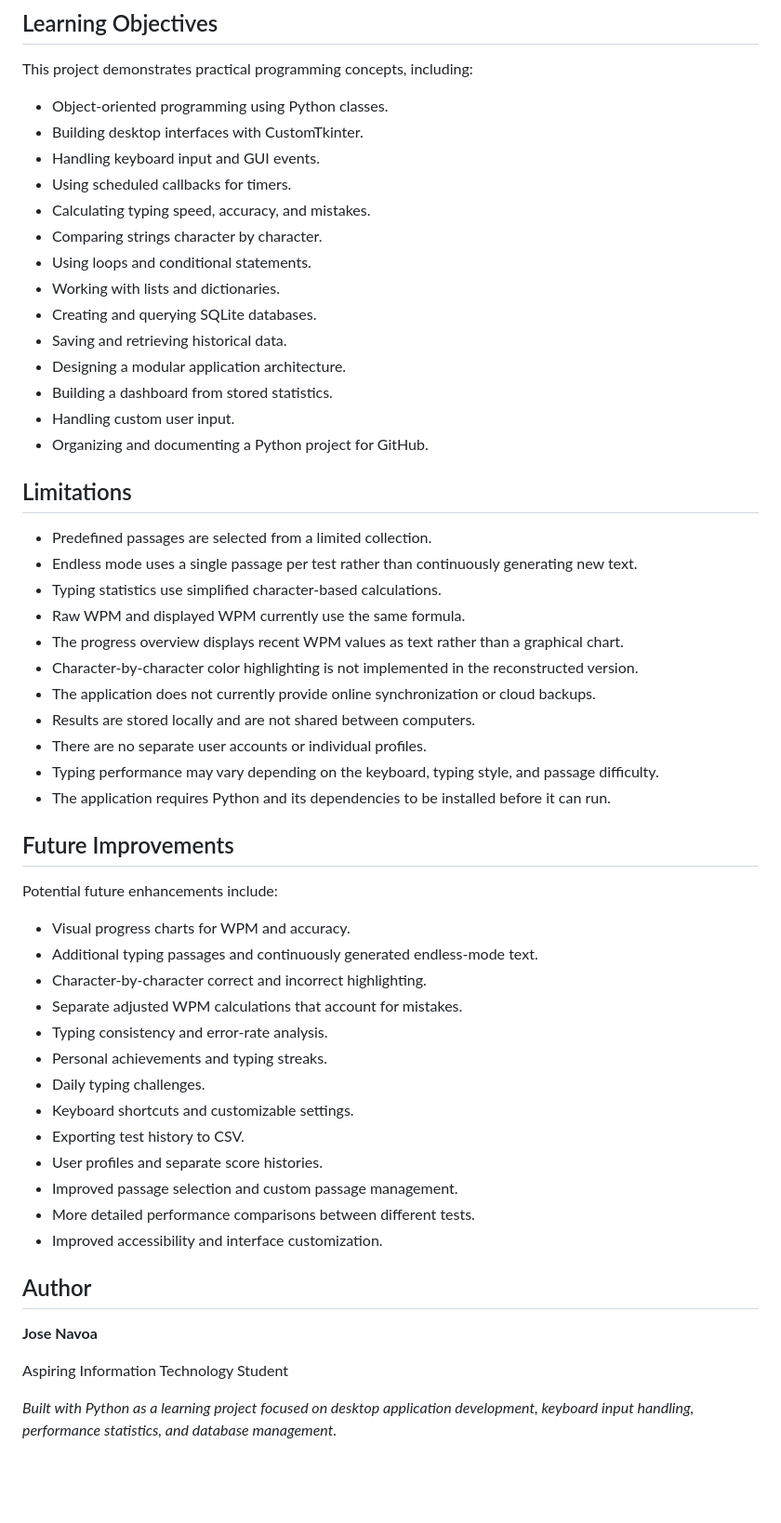
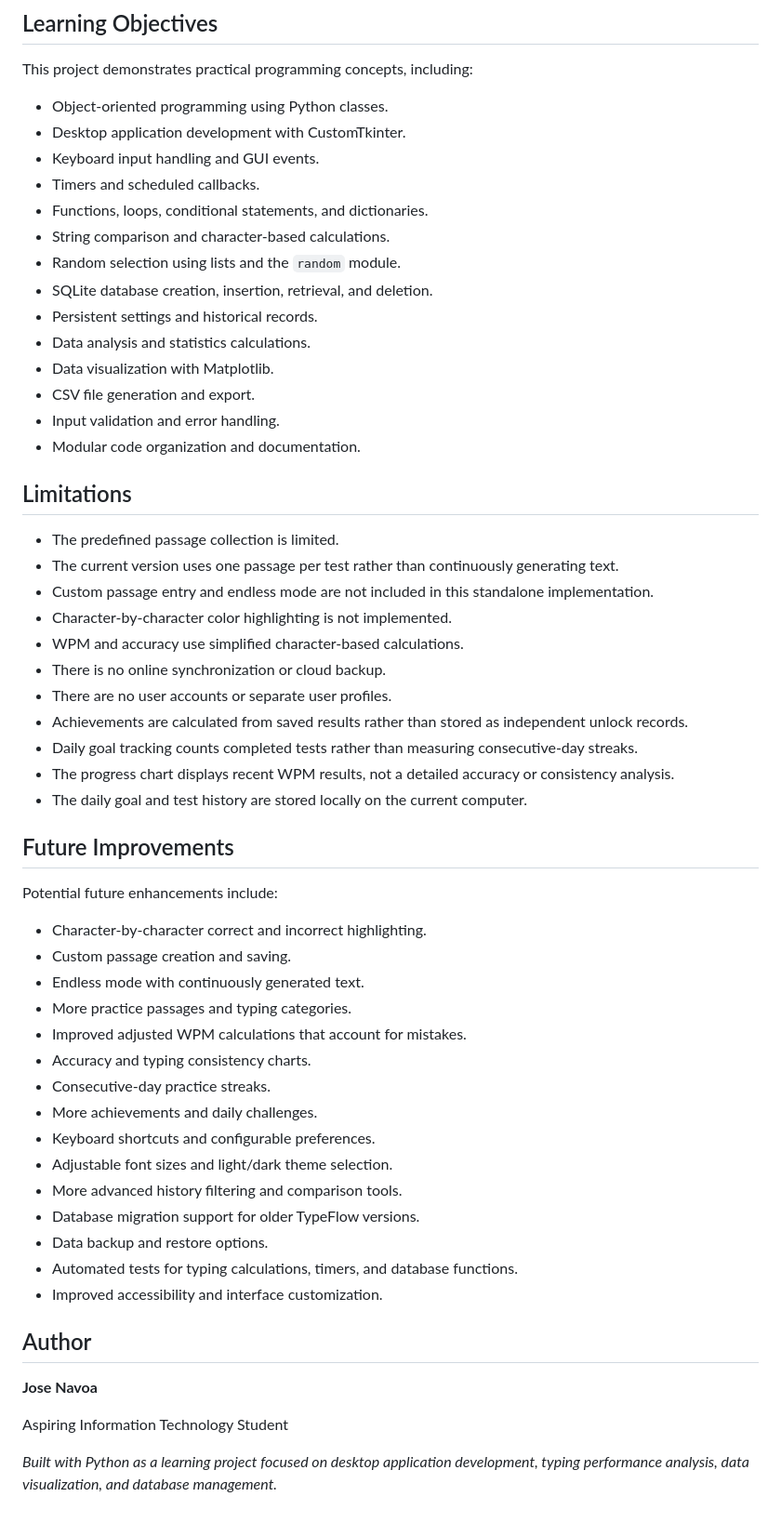
Before and after one commit to Claxer/Typing-speed-test, a Markdown page: README.md, the part around one of its changes. Shown at 93% size. Rendered like a GitHub page; blank space fills up the shorter version.

Commit message:
Revise README for TypeFlow project enhancements
Enhanced README with detailed features, installation instructions, and project structure.

```diff
--- a/README.md
+++ b/README.md
@@ -267,52 +319,54 @@ Some features from the earlier version, such as character-by-character color hig
 
 This project demonstrates practical programming concepts, including:
 
-* Object-oriented programming using Python classes.
-* Building desktop interfaces with CustomTkinter.
-* Handling keyboard input and GUI events.
-* Using scheduled callbacks for timers.
-* Calculating typing speed, accuracy, and mistakes.
-* Comparing strings character by character.
-* Using loops and conditional statements.
-* Working with lists and dictionaries.
-* Creating and querying SQLite databases.
-* Saving and retrieving historical data.
-* Designing a modular application architecture.
-* Building a dashboard from stored statistics.
-* Handling custom user input.
-* Organizing and documenting a Python project for GitHub.
+- Object-oriented programming using Python classes.
+- Desktop application development with CustomTkinter.
+- Keyboard input handling and GUI events.
+- Timers and scheduled callbacks.
+- Functions, loops, conditional statements, and dictionaries.
+- String comparison and character-based calculations.
+- Random selection using lists and the `random` module.
+- SQLite database creation, insertion, retrieval, and deletion.
+- Persistent settings and historical records.
+- Data analysis and statistics calculations.
+- Data visualization with Matplotlib.
+- CSV file generation and export.
+- Input validation and error handling.
+- Modular code organization and documentation.
 
 ## Limitations
 
-* Predefined passages are selected from a limited collection.
-* Endless mode uses a single passage per test rather than continuously generating new text.
-* Typing statistics use simplified character-based calculations.
-* Raw WPM and displayed WPM currently use the same formula.
-* The progress overview displays recent WPM values as text rather than a graphical chart.
-* Character-by-character color highlighting is not implemented in the reconstructed version.
-* The application does not currently provide online synchronization or cloud backups.
-* Results are stored locally and are not shared between computers.
-* There are no separate user accounts or individual profiles.
-* Typing performance may vary depending on the keyboard, typing style, and passage difficulty.
-* The application requires Python and its dependencies to be installed before it can run.
+- The predefined passage collection is limited.
+- The current version uses one passage per test rather than continuously generating text.
+- Custom passage entry and endless mode are not included in this standalone implementation.
+- Character-by-character color highlighting is not implemented.
+- WPM and accuracy use simplified character-based calculations.
+- There is no online synchronization or cloud backup.
+- There are no user accounts or separate user profiles.
+- Achievements are calculated from saved results rather than stored as independent unlock records.
+- Daily goal tracking counts completed tests rather than measuring consecutive-day streaks.
+- The progress chart displays recent WPM results, not a detailed accuracy or consistency analysis.
+- The daily goal and test history are stored locally on the current computer.
 
 ## Future Improvements
 
 Potential future enhancements include:
 
-* Visual progress charts for WPM and accuracy.
-* Additional typing passages and continuously generated endless-mode text.
-* Character-by-character correct and incorrect highlighting.
-* Separate adjusted WPM calculations that account for mistakes.
-* Typing consistency and error-rate analysis.
-* Personal achievements and typing streaks.
-* Daily typing challenges.
-* Keyboard shortcuts and customizable settings.
-* Exporting test history to CSV.
-* User profiles and separate score histories.
-* Improved passage selection and custom passage management.
-* More detailed performance comparisons between different tests.
-* Improved accessibility and interface customization.
+- Character-by-character correct and incorrect highlighting.
+- Custom passage creation and saving.
+- Endless mode with continuously generated text.
+- More practice passages and typing categories.
+- Improved adjusted WPM calculations that account for mistakes.
+- Accuracy and typing consistency charts.
+- Consecutive-day practice streaks.
+- More achievements and daily challenges.
+- Keyboard shortcuts and configurable preferences.
+- Adjustable font sizes and light/dark theme selection.
+- More advanced history filtering and comparison tools.
+- Database migration support for older TypeFlow versions.
+- Data backup and restore options.
+- Automated tests for typing calculations, timers, and database functions.
+- Improved accessibility and interface customization.
 
 ## Author
 
@@ -320,4 +374,4 @@ Potential future enhancements include:
 
 Aspiring Information Technology Student
 
-*Built with Python as a learning project focused on desktop application development, keyboard input handling, performance statistics, and database management.*
+*Built with Python as a learning project focused on desktop application development, typing performance analysis, data visualization, and database management.*
```
Also changed, not shown: other parts of README.md (+188 -136 lines).
